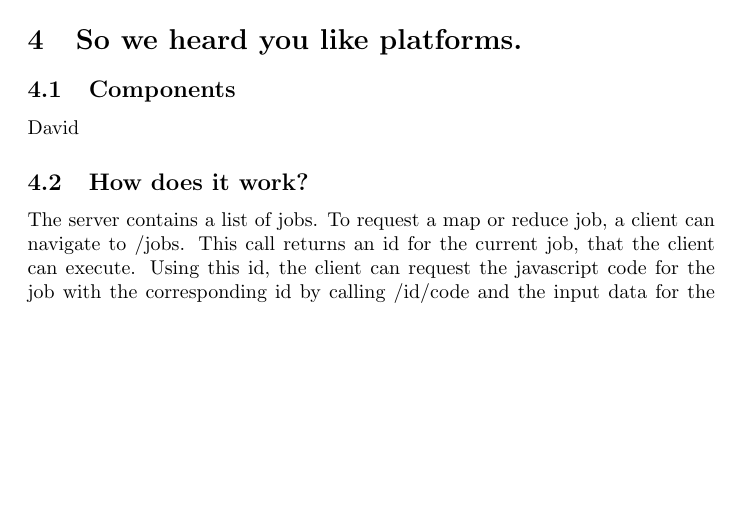
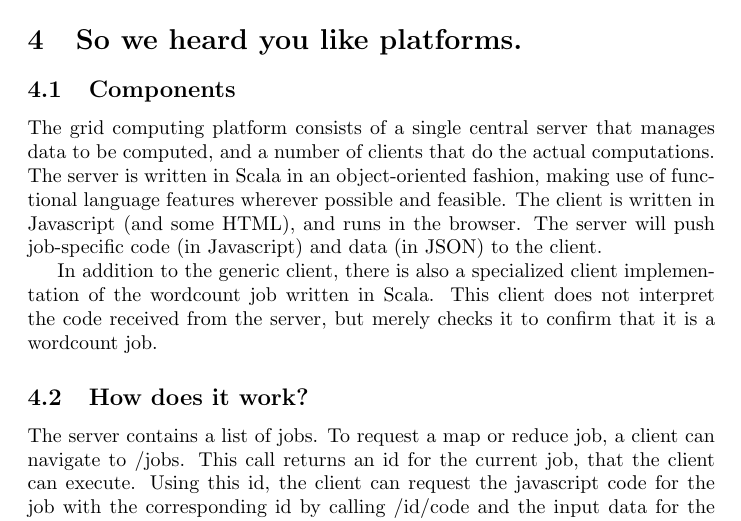
Before and after one commit to dlhartveld/in4355-fp-project, a LaTeX document (report/report.tex, which reads report/platform.tex): part of page 3 of 6, cut so that both start at the same text, the shorter picture padded with empty space. Compiled offline with pdfLaTeX.

Commit message:
Added short description of platform components.

```diff
--- a/report/platform.tex
+++ b/report/platform.tex
@@ -1,5 +1,18 @@
-	\subsection{Components}
-	David
+		% TODO: Short introduction
+
+\subsection{Components}
+The grid computing platform consists of a single central server that manages
+data to be computed, and a number of clients that do the actual computations.
+The server is written in Scala in an object-oriented fashion, making use of
+functional language features wherever possible and feasible. The client is
+written in Javascript (and some HTML), and runs in the browser. The server will
+push job-specific code (in Javascript) and data (in JSON) to the client.
+
+In addition to the generic client, there is also a specialized client
+implementation of the wordcount job written in Scala. This client does not
+interpret the code received from the server, but merely checks it to confirm
+that it is a wordcount job.
+
 	\subsection{How does it work?}
 		The server contains a list of jobs. To request a map or reduce job, a client can navigate to /jobs.
 		This call returns an id for the current job, that the client can execute. Using this id,
```
